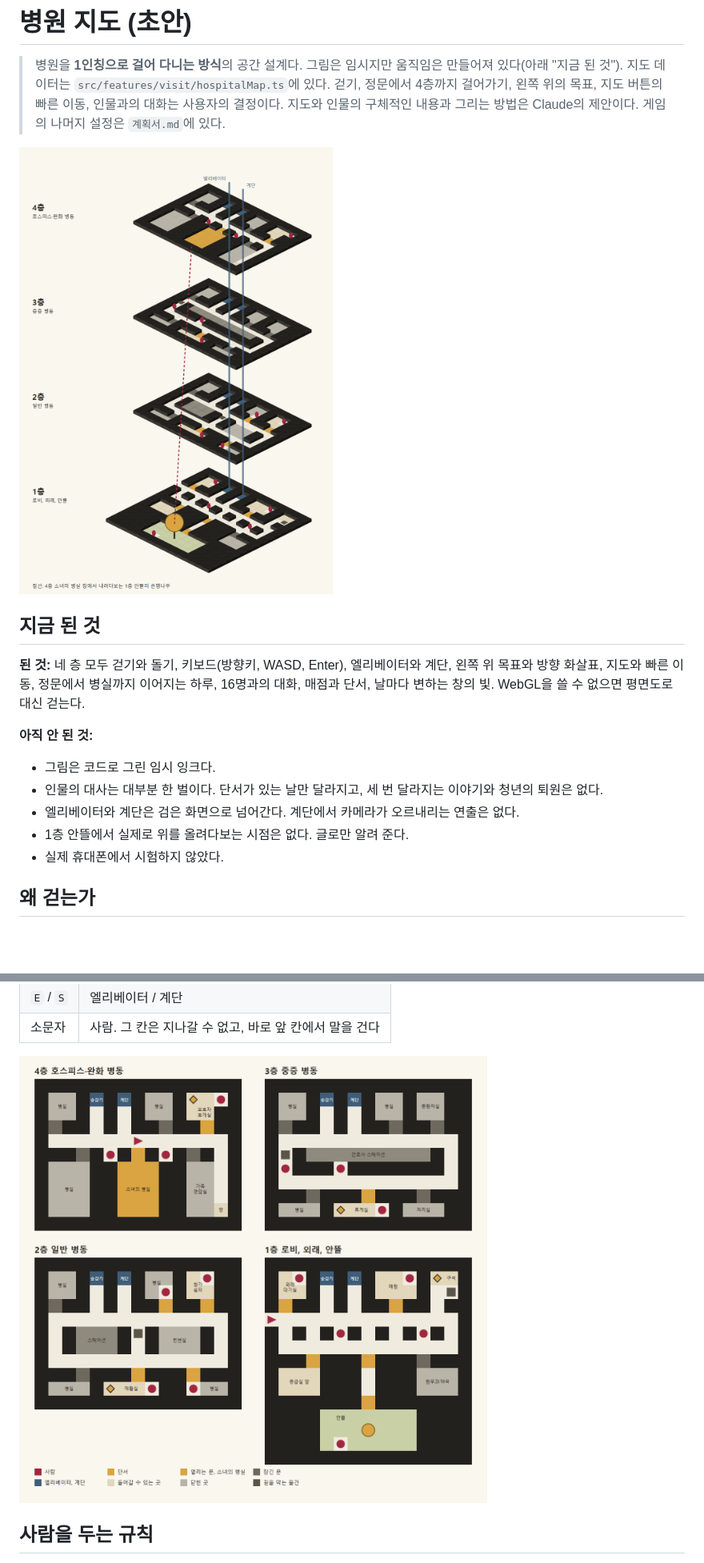
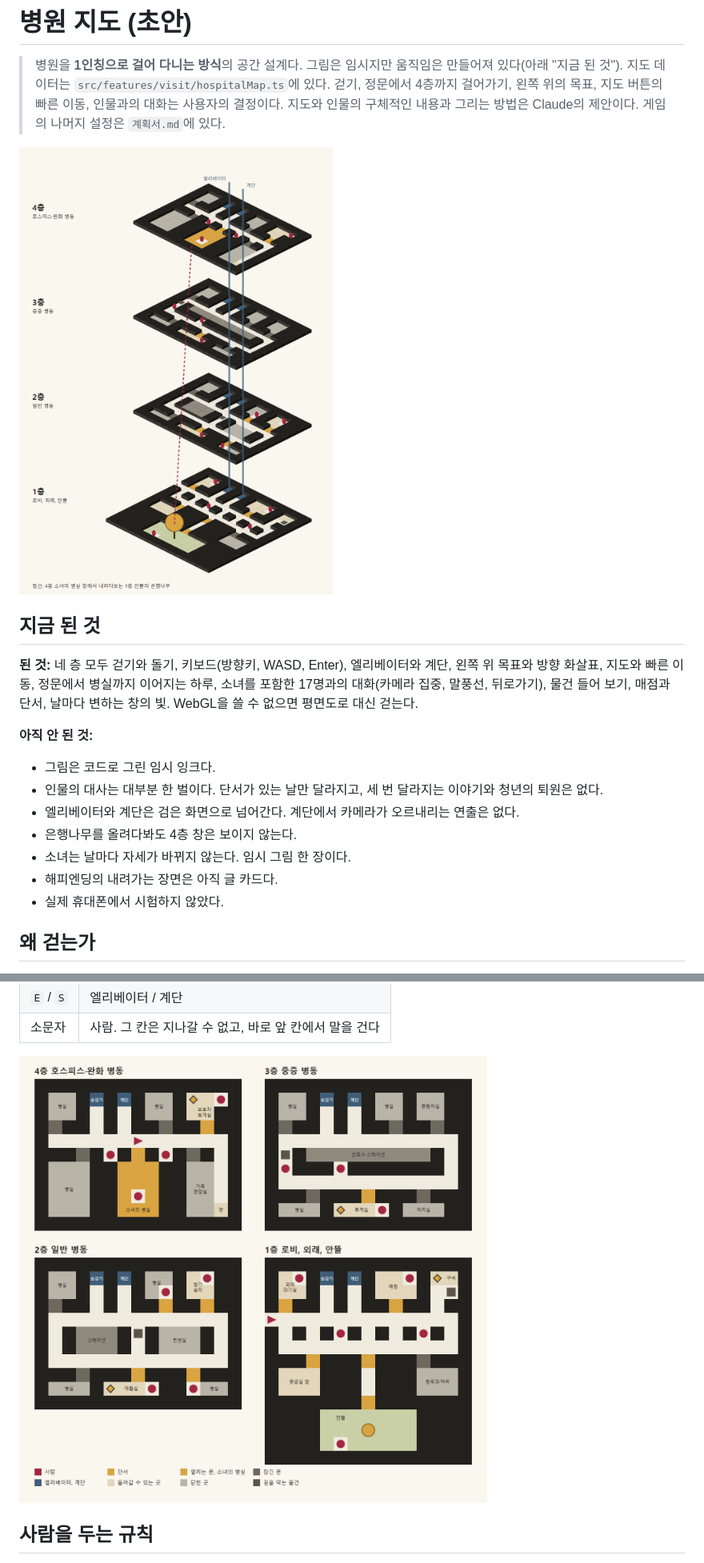
Before and after one commit to supullim555/dpt-app, a Markdown page: docs/병원_지도.md, 2 parts joined by grey strips. Shown at 80% size. Rendered like a GitHub page; pictures changed too: docs/지도/전체_입체지도.png, docs/지도/층별_지도.png; blank space fills up the shorter version.

Commit message:
소녀를 3D 병실 안의 인물로, 사람과 물건에 집중하는 상호작용과 뒤로가기 (v0.58)
Co-Authored-By: Claude Opus 5.5 <noreply@anthropic.com>

```diff
--- a/docs/병원_지도.md
+++ b/docs/병원_지도.md
@@ -6,14 +6,16 @@
 
 ## 지금 된 것
 
-**된 것:** 네 층 모두 걷기와 돌기, 키보드(방향키, WASD, Enter), 엘리베이터와 계단, 왼쪽 위 목표와 방향 화살표, 지도와 빠른 이동, 정문에서 병실까지 이어지는 하루, 16명과의 대화, 매점과 단서, 날마다 변하는 창의 빛. WebGL을 쓸 수 없으면 평면도로 대신 걷는다.
+**된 것:** 네 층 모두 걷기와 돌기, 키보드(방향키, WASD, Enter), 엘리베이터와 계단, 왼쪽 위 목표와 방향 화살표, 지도와 빠른 이동, 정문에서 병실까지 이어지는 하루, 소녀를 포함한 17명과의 대화(카메라 집중, 말풍선, 뒤로가기), 물건 들어 보기, 매점과 단서, 날마다 변하는 창의 빛. WebGL을 쓸 수 없으면 평면도로 대신 걷는다.
 
 **아직 안 된 것:**
 
 - 그림은 코드로 그린 임시 잉크다.
 - 인물의 대사는 대부분 한 벌이다. 단서가 있는 날만 달라지고, 세 번 달라지는 이야기와 청년의 퇴원은 없다.
 - 엘리베이터와 계단은 검은 화면으로 넘어간다. 계단에서 카메라가 오르내리는 연출은 없다.
-- 1층 안뜰에서 실제로 위를 올려다보는 시점은 없다. 글로만 알려 준다.
+- 은행나무를 올려다봐도 4층 창은 보이지 않는다.
+- 소녀는 날마다 자세가 바뀌지 않는다. 임시 그림 한 장이다.
+- 해피엔딩의 내려가는 장면은 아직 글 카드다.
 - 실제 휴대폰에서 시험하지 않았다.
 
 ## 왜 걷는가
```
Also changed, not shown: other parts of docs/병원_지도.md (+20 -7 lines), docs/계획서.md (+3 -0 lines), 11 other files.
